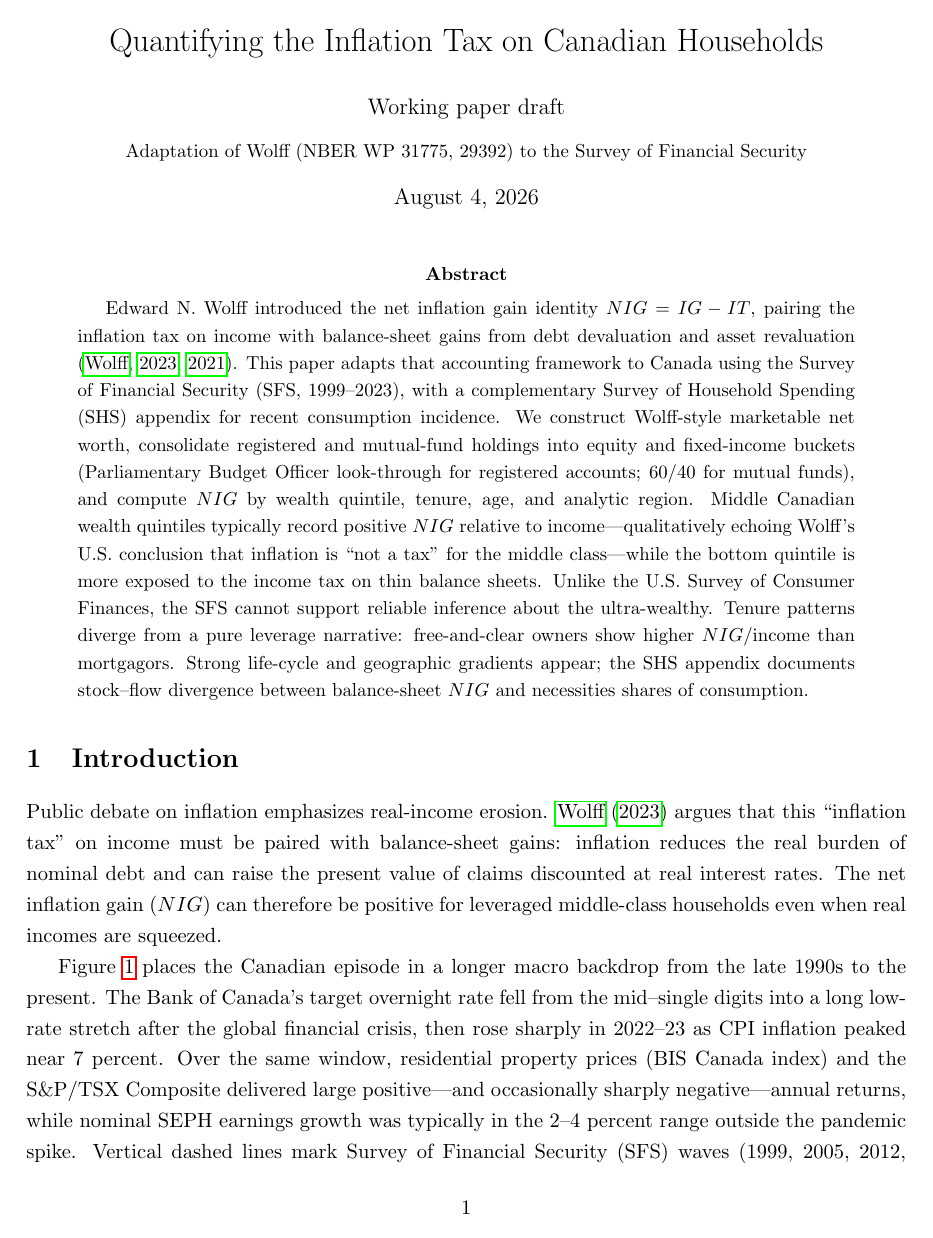
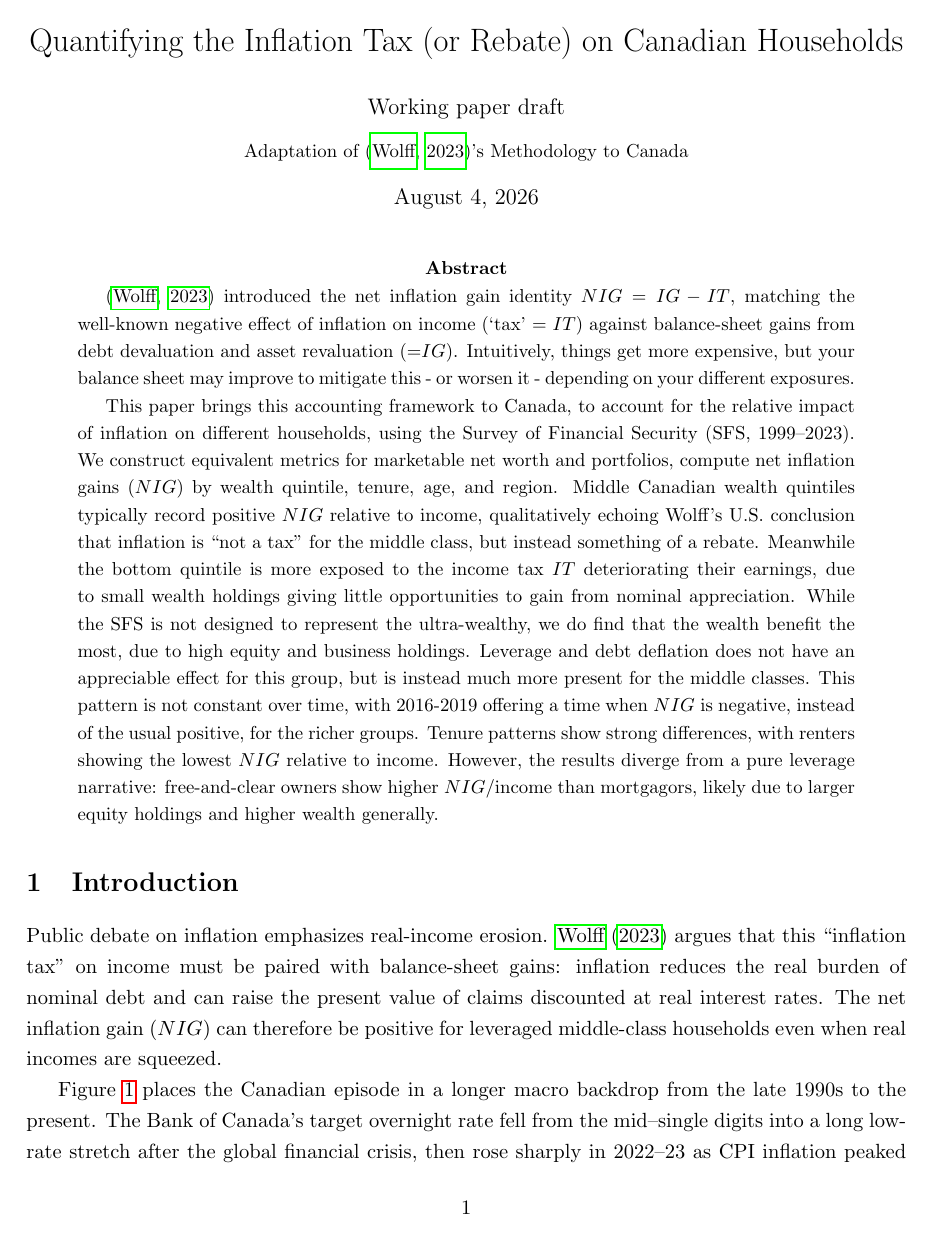
Before and after one commit to TomcatPcat/CA_costsinflation, a LaTeX paper (paper/inflation_tax_canada.tex): page 1 of 9. Compiled offline with pdfLaTeX.

Commit message:
edits to introduction

```diff
--- a/paper/inflation_tax_canada.tex
+++ b/paper/inflation_tax_canada.tex
@@ -13,10 +13,11 @@
 \bibliographystyle{abbrvnat}
 \setcitestyle{authoryear,round,citesep={;},aysep={,}}
 
-\title{Quantifying the Inflation Tax on Canadian Households}
+\title{Quantifying the Inflation Tax (or Rebate) on Canadian Households}
 \author{Working paper draft\\[0.5em]
-\small Adaptation of Wolff (NBER WP~31775,~29392) to the Survey of Financial Security}
+\small Adaptation of \citep{wolff2023inflationtax}'s Methodology to Canada }
 \date{\today}
+
 
 \begin{document}
 \maketitle
@@ -24,7 +25,9 @@
 % Editable short abstract (source of truth for revision): docs/abstract.md
 % Extended abstract: docs/extended_abstract.md
 \begin{abstract}
-Edward~N.\ Wolff introduced the net inflation gain identity $NIG=IG-IT$, pairing the inflation tax on income with balance-sheet gains from debt devaluation and asset revaluation \citep{wolff2023inflationtax,wolff2021inflation}. This paper adapts that accounting framework to Canada using the Survey of Financial Security (SFS, 1999--2023), with a complementary Survey of Household Spending (SHS) appendix for recent consumption incidence. We construct Wolff-style marketable net worth, consolidate registered and mutual-fund holdings into equity and fixed-income buckets (Parliamentary Budget Officer look-through for registered accounts; 60/40 for mutual funds), and compute $NIG$ by wealth quintile, tenure, age, and analytic region. Middle Canadian wealth quintiles typically record positive $NIG$ relative to income---qualitatively echoing Wolff's U.S.\ conclusion that inflation is ``not a tax'' for the middle class---while the bottom quintile is more exposed to the income tax on thin balance sheets. Unlike the U.S.\ Survey of Consumer Finances, the SFS cannot support reliable inference about the ultra-wealthy. Tenure patterns diverge from a pure leverage narrative: free-and-clear owners show higher $NIG$/income than mortgagors. Strong life-cycle and geographic gradients appear; the SHS appendix documents stock--flow divergence between balance-sheet $NIG$ and necessities shares of consumption.
+ \citep{wolff2023inflationtax} introduced the net inflation gain identity $NIG=IG-IT$, matching the well-known negative effect of inflation on income (`tax' = $IT$) against balance-sheet gains from debt devaluation and asset revaluation (=$IG$). Intuitively, things get more expensive, but your balance sheet may improve to mitigate this - or worsen it - depending on your different exposures.
+
+ This paper brings this accounting framework to Canada, to account for the relative impact of inflation on different households, using the Survey of Financial Security (SFS, 1999--2023). We construct equivalent metrics for marketable net worth and portfolios, compute net inflation gains ($NIG$) by wealth quintile, tenure, age, and region. Middle Canadian wealth quintiles typically record positive $NIG$ relative to income, qualitatively echoing Wolff's U.S.\ conclusion that inflation is ``not a tax'' for the middle class, but instead something of a rebate. Meanwhile the bottom quintile is more exposed to the income tax $IT$ deteriorating their earnings, due to small wealth holdings giving little opportunities to gain from nominal appreciation. While the SFS is not designed to represent the ultra-wealthy, we do find that the wealth benefit the most, due to high equity and business holdings. Leverage and debt deflation does not have an appreciable effect for this group, but is instead much more present for the middle classes. This pattern is not constant over time, with 2016-2019 offering a time when $NIG$ is negative, instead of the usual positive, for the richer groups. Tenure patterns show strong differences, with renters showing the lowest $NIG$ relative to income. However, the results diverge from a pure leverage narrative: free-and-clear owners show higher $NIG$/income than mortgagors, likely due to larger equity holdings and higher wealth generally.
 \end{abstract}
 
 \section{Introduction}
```
